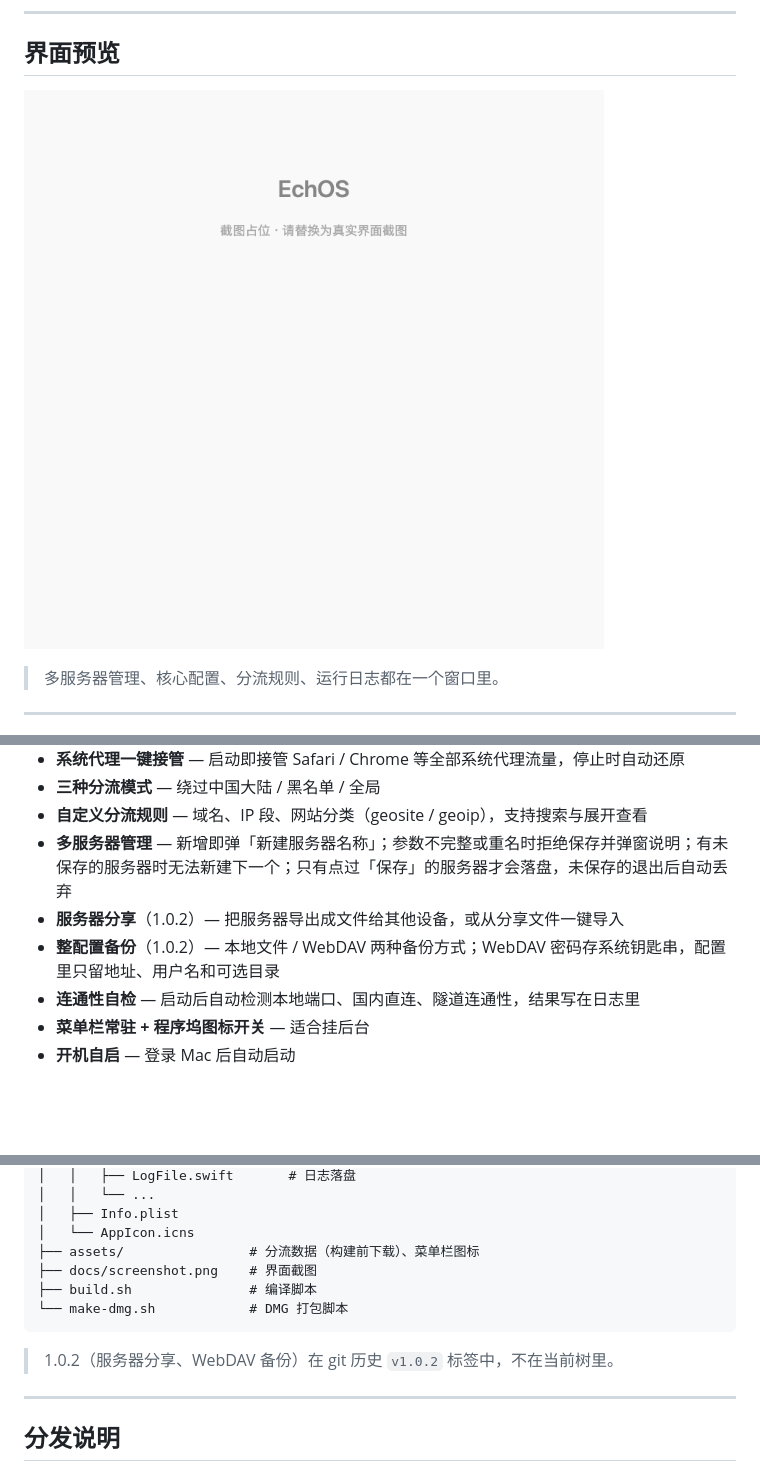
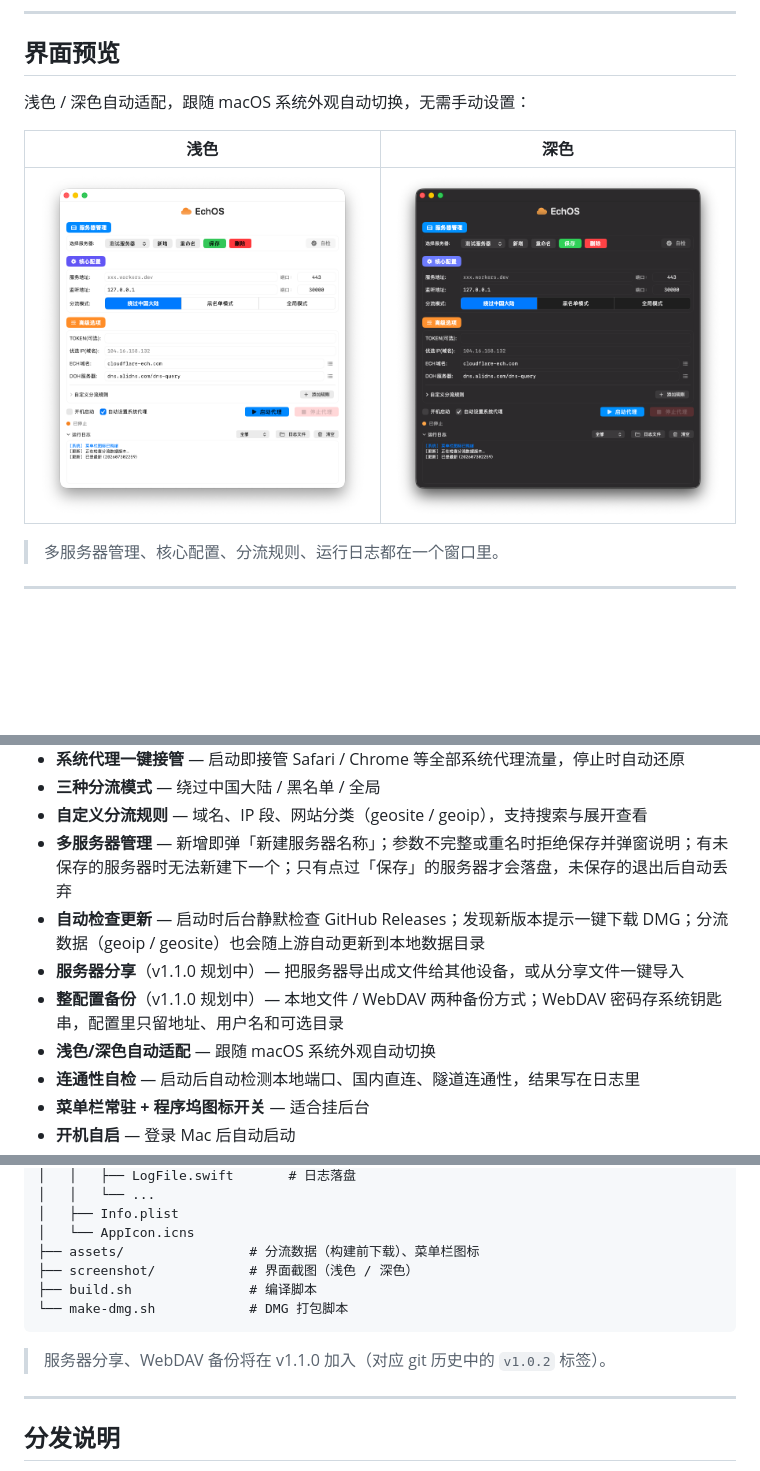
Before and after one commit to lover520f/EchOS-mac-2026, a Markdown page: README.md, 3 parts joined by grey strips. Rendered like a GitHub page; pictures changed too: screenshot/dark.png (added), screenshot/light.png (added); blank space fills up the shorter version.

Commit message:
v1.0.0 正式版：自动检查更新、浅色/深色自适应、程序坞图标修复、发版流程完善

````diff
--- a/README.md
+++ b/README.md
@@ -9,7 +9,11 @@
 
 ## 界面预览
 
-![EchOS 主界面](docs/screenshot.png)
+浅色 / 深色自动适配，跟随 macOS 系统外观自动切换，无需手动设置：
+
+| 浅色 | 深色 |
+|---|---|
+| ![浅色](screenshot/light.png) | ![深色](screenshot/dark.png) |
 
 > 多服务器管理、核心配置、分流规则、运行日志都在一个窗口里。
 
@@ -23,8 +27,10 @@
 - **三种分流模式** — 绕过中国大陆 / 黑名单 / 全局
 - **自定义分流规则** — 域名、IP 段、网站分类（geosite / geoip），支持搜索与展开查看
 - **多服务器管理** — 新增即弹「新建服务器名称」；参数不完整或重名时拒绝保存并弹窗说明；有未保存的服务器时无法新建下一个；只有点过「保存」的服务器才会落盘，未保存的退出后自动丢弃
-- **服务器分享**（1.0.2）— 把服务器导出成文件给其他设备，或从分享文件一键导入
-- **整配置备份**（1.0.2）— 本地文件 / WebDAV 两种备份方式；WebDAV 密码存系统钥匙串，配置里只留地址、用户名和可选目录
+- **自动检查更新** — 启动时后台静默检查 GitHub Releases；发现新版本提示一键下载 DMG；分流数据（geoip / geosite）也会随上游自动更新到本地数据目录
+- **服务器分享**（v1.1.0 规划中）— 把服务器导出成文件给其他设备，或从分享文件一键导入
+- **整配置备份**（v1.1.0 规划中）— 本地文件 / WebDAV 两种备份方式；WebDAV 密码存系统钥匙串，配置里只留地址、用户名和可选目录
+- **浅色/深色自动适配** — 跟随 macOS 系统外观自动切换
 - **连通性自检** — 启动后自动检测本地端口、国内直连、隧道连通性，结果写在日志里
 - **菜单栏常驻 + 程序坞图标开关** — 适合挂后台
 - **开机自启** — 登录 Mac 后自动启动
@@ -149,12 +159,12 @@ echos/
 │   ├── Info.plist
 │   └── AppIcon.icns
 ├── assets/                # 分流数据（构建前下载）、菜单栏图标
-├── docs/screenshot.png    # 界面截图
+├── screenshot/            # 界面截图（浅色 / 深色）
 ├── build.sh               # 编译脚本
 └── make-dmg.sh            # DMG 打包脚本
 ```
 
-> 1.0.2（服务器分享、WebDAV 备份）在 git 历史 `v1.0.2` 标签中，不在当前树里。
+> 服务器分享、WebDAV 备份将在 v1.1.0 加入（对应 git 历史中的 `v1.0.2` 标签）。
 
 ---
 
````
Also changed, not shown: other parts of README.md (+6 -2 lines), CHANGELOG.md (+10 -10 lines), 8 other files.
